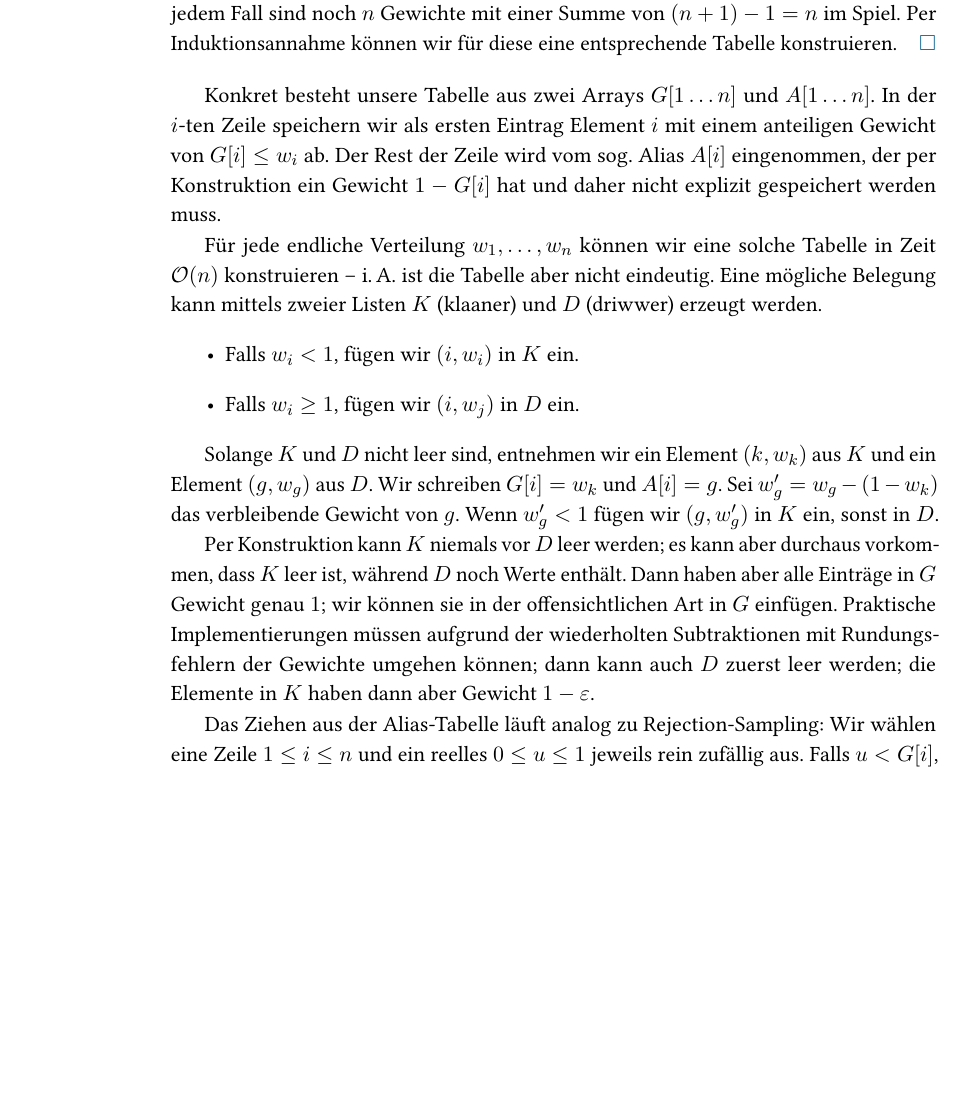
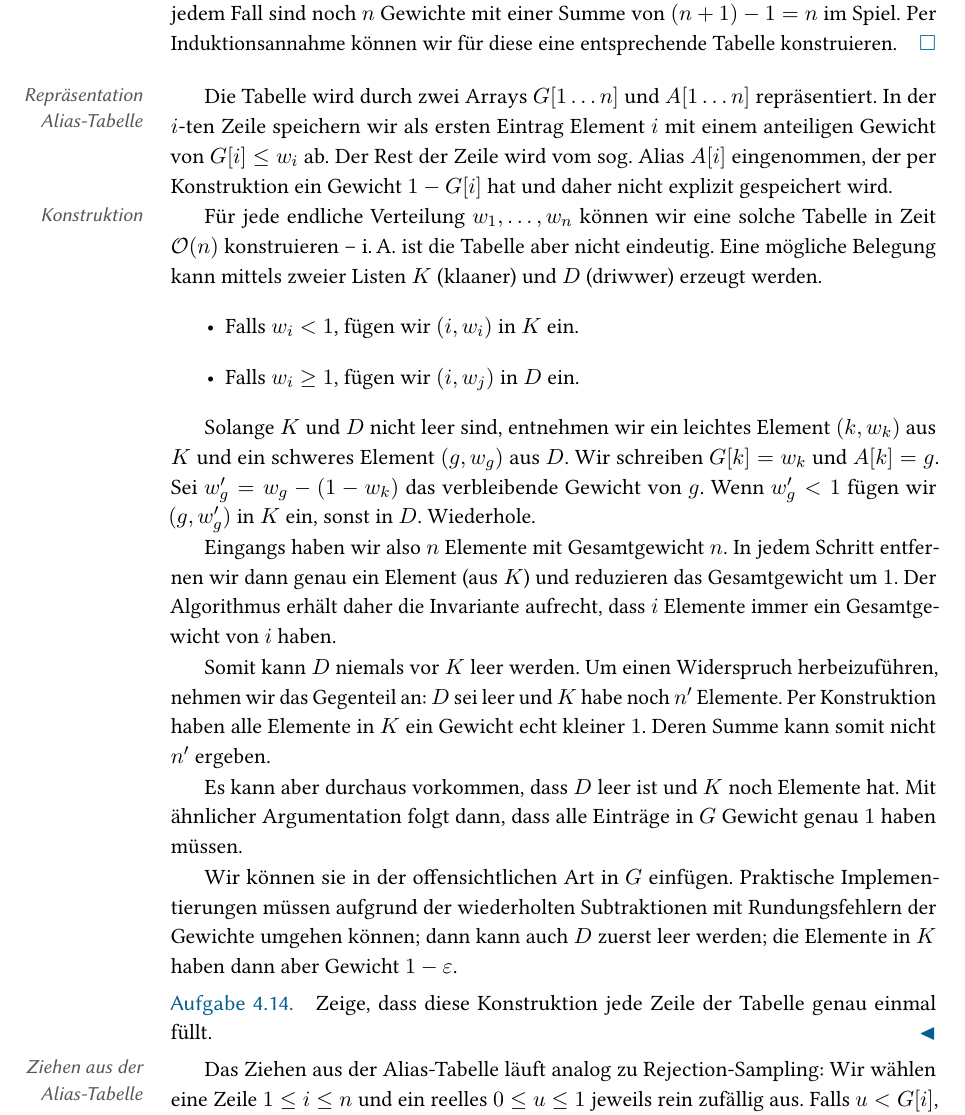
Before and after one commit to manpen/netsci, a LaTeX thesis (skript.tex, which reads grad_sequenzen.tex): part of page 70 of 100, cut so that both start at the same text, the shorter picture padded with empty space. Compiled offline with pdfLaTeX.

Commit message:
Mehr Kommentare zur Alias-Tabelle

```diff
--- a/grad_sequenzen.tex
+++ b/grad_sequenzen.tex
@@ -634,28 +634,44 @@ Die Alias-Tabelle baut auf folgender Einsicht auf:
     Per Induktionsannahme können wir für diese eine entsprechende Tabelle konstruieren.
 \end{proof}
 
-Konkret besteht unsere Tabelle aus zwei Arrays $G[1\ldots n]$ und $A[1\ldots n]$.
+Die~\aside{Repräsentation Alias-Tabelle} Tabelle wird durch zwei Arrays $G[1\ldots n]$ und $A[1\ldots n]$ repräsentiert.
 In der $i$-ten Zeile speichern wir als ersten Eintrag Element~$i$ mit einem anteiligen Gewicht von $G[i] \le w_i$ ab.
-Der Rest der Zeile wird vom sog. Alias $A[i]$ eingenommen, der per Konstruktion ein Gewicht $1 - G[i]$ hat und daher nicht explizit gespeichert werden muss.
+Der Rest der Zeile wird vom sog. Alias $A[i]$ eingenommen, der per Konstruktion ein Gewicht $1 - G[i]$ hat und daher nicht explizit gespeichert wird.
 
-Für jede endliche Verteilung $w_1, \ldots, w_n$ können wir eine solche Tabelle in Zeit $\Oh{n}$ konstruieren -- i.\,A. ist die Tabelle aber nicht eindeutig.
+Für~\aside{Konstruktion} jede endliche Verteilung $w_1, \ldots, w_n$ können wir eine solche Tabelle in Zeit $\Oh{n}$ konstruieren -- i.\,A. ist die Tabelle aber nicht eindeutig.
 Eine mögliche Belegung kann mittels zweier Listen $K$ (klaaner) und $D$ (driwwer) erzeugt werden.
 \begin{itemize}
     \item Falls $w_i < 1$, fügen wir $(i, w_i)$ in $K$ ein.
     \item Falls $w_i \ge 1$, fügen wir $(i, w_j)$ in $D$ ein.
 \end{itemize}
 
-Solange $K$ und $D$ nicht leer sind, entnehmen wir ein Element $(k, w_k)$ aus $K$ und ein Element $(g, w_g)$ aus $D$.
-Wir schreiben $G[i] = w_k$ und $A[i] = g$.
+Solange $K$ und $D$ nicht leer sind, entnehmen wir ein leichtes Element $(k, w_k)$ aus $K$ und ein schweres Element $(g, w_g)$ aus $D$.
+Wir schreiben $G[k] = w_k$ und $A[k] = g$.
 Sei $w'_g = w_g - (1 - w_k)$ das verbleibende Gewicht von $g$.
 Wenn $w'_g < 1$ fügen wir $(g, w'_g)$ in $K$ ein, sonst in $D$.
+Wiederhole.
 
-Per Konstruktion kann $K$ niemals vor $D$ leer werden; es kann aber durchaus vorkommen, dass $K$ leer ist, während $D$ noch Werte enthält.
-Dann haben aber alle Einträge in~$G$ Gewicht genau $1$; wir können sie in der offensichtlichen Art in $G$ einfügen.
+Eingangs haben wir also $n$~Elemente mit Gesamtgewicht~$n$.
+In jedem Schritt entfernen wir dann genau ein Element (aus $K$) und reduzieren das Gesamtgewicht um~$1$.
+Der Algorithmus erhält daher die Invariante aufrecht, dass $i$ Elemente immer ein Gesamtgewicht von~$i$ haben.
+
+Somit kann $D$ niemals vor $K$ leer werden.
+Um einen Widerspruch herbeizuführen, nehmen wir das Gegenteil an: $D$ sei leer und $K$ habe noch $n'$ Elemente.
+Per Konstruktion haben alle Elemente in $K$ ein Gewicht echt kleiner~$1$.
+Deren Summe kann somit nicht $n'$ ergeben.
+
+Es kann aber durchaus vorkommen, dass $D$ leer ist und $K$ noch Elemente hat.
+Mit ähnlicher Argumentation folgt dann, dass alle Einträge in~$G$ Gewicht genau $1$ haben müssen.
+
+Wir können sie in der offensichtlichen Art in $G$ einfügen.
 Praktische Implementierungen müssen aufgrund der wiederholten Subtraktionen mit Rundungsfehlern der Gewichte umgehen können;
 dann kann auch $D$ zuerst leer werden; die Elemente in $K$ haben dann aber Gewicht $1 - \epsilon$.
 
-Das Ziehen aus der Alias-Tabelle läuft analog zu Rejection-Sampling:
+\begin{exercise}
+    Zeige, dass diese Konstruktion jede Zeile der Tabelle genau einmal füllt.
+\end{exercise}
+
+Das~\aside{Ziehen aus der Alias-Tabelle} Ziehen aus der Alias-Tabelle läuft analog zu Rejection-Sampling:
 Wir wählen eine Zeile $1 \le i \le n$ und ein reelles $0 \le u \le 1$ jeweils rein zufällig aus.
 Falls $u < G[i]$, geben wir $i$ zurück, sonst $A[i]$.
 Dies gelingt in Zeit $\Oh{1}$.
```
